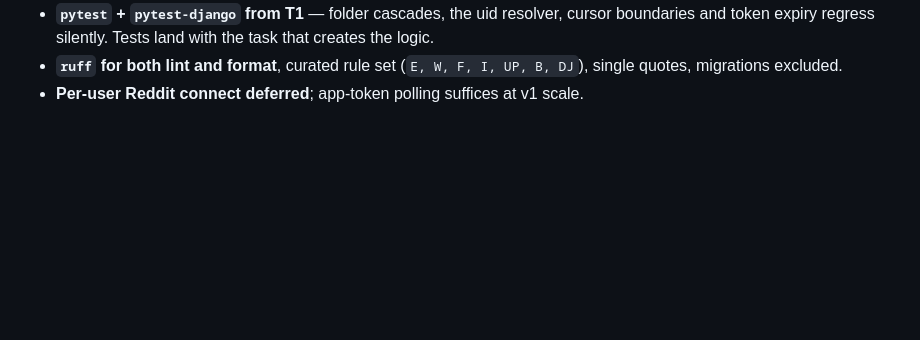
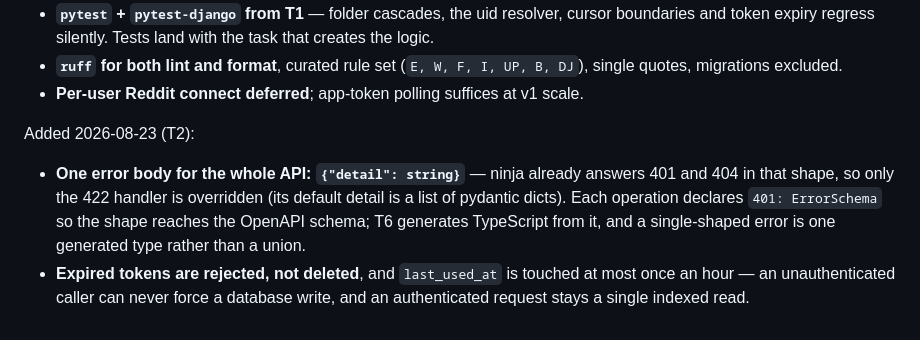
Before and after one commit to MartCube/feedme-app, a Markdown page: docs/backend.md, the part around the change. GitHub-like rendering; blank space fills up the shorter version.

```diff
--- a/docs/backend.md
+++ b/docs/backend.md
@@ -330,3 +330,14 @@ Added 2026-08-19 (T1):
 - **`ruff` for both lint and format**, curated rule set (`E, W, F, I, UP, B, DJ`), single quotes,
   migrations excluded.
 - **Per-user Reddit connect deferred**; app-token polling suffices at v1 scale.
+
+Added 2026-08-23 (T2):
+
+- **One error body for the whole API: `{"detail": string}`** — ninja already answers 401 and
+  404 in that shape, so only the 422 handler is overridden (its default detail is a list of
+  pydantic dicts). Each operation declares `401: ErrorSchema` so the shape reaches the OpenAPI
+  schema; T6 generates TypeScript from it, and a single-shaped error is one generated type
+  rather than a union.
+- **Expired tokens are rejected, not deleted**, and `last_used_at` is touched at most once an
+  hour — an unauthenticated caller can never force a database write, and an authenticated
+  request stays a single indexed read.
```
Also changed, not shown: docs/backend-roadmap.md (+40 -9 lines), docs/current-state.md (+12 -1 lines).
